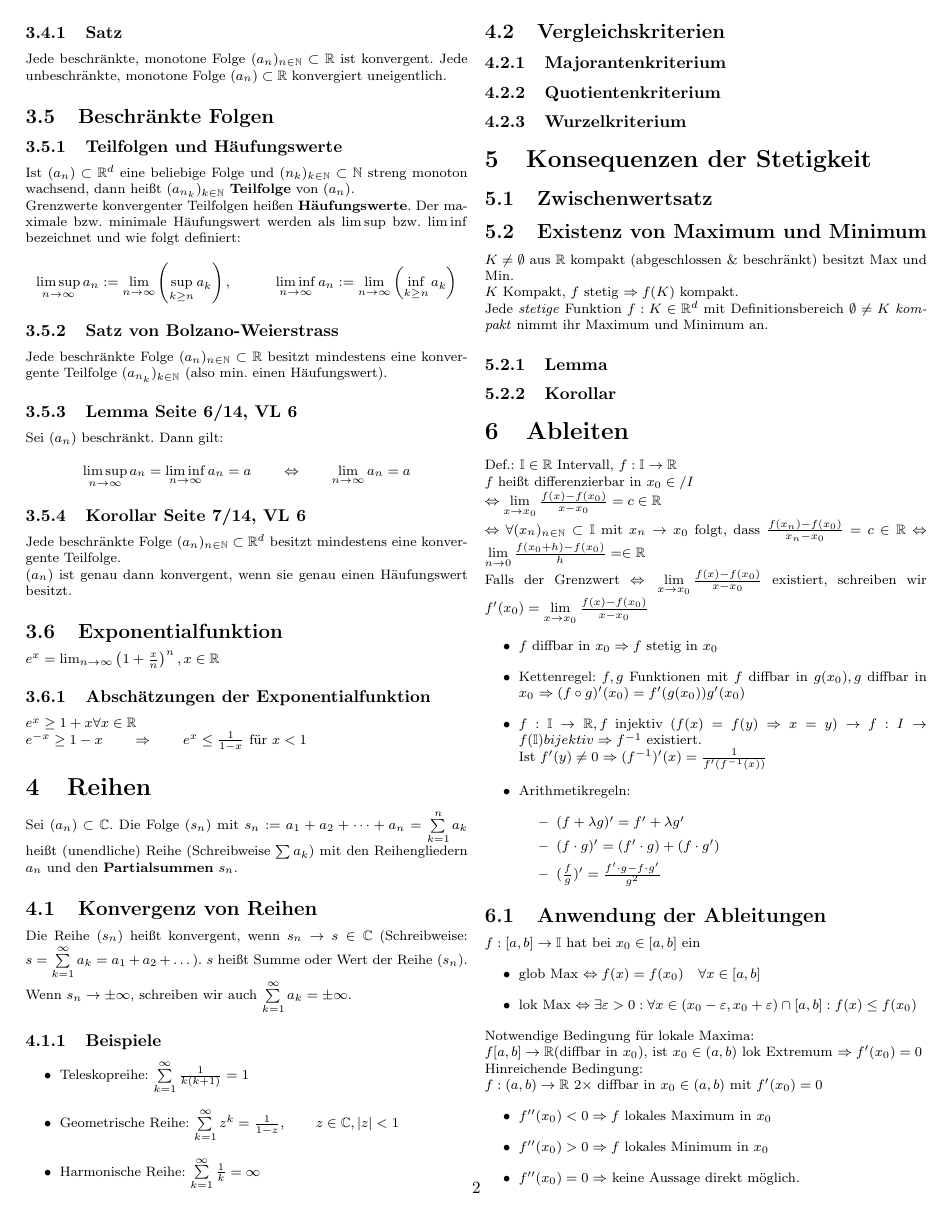
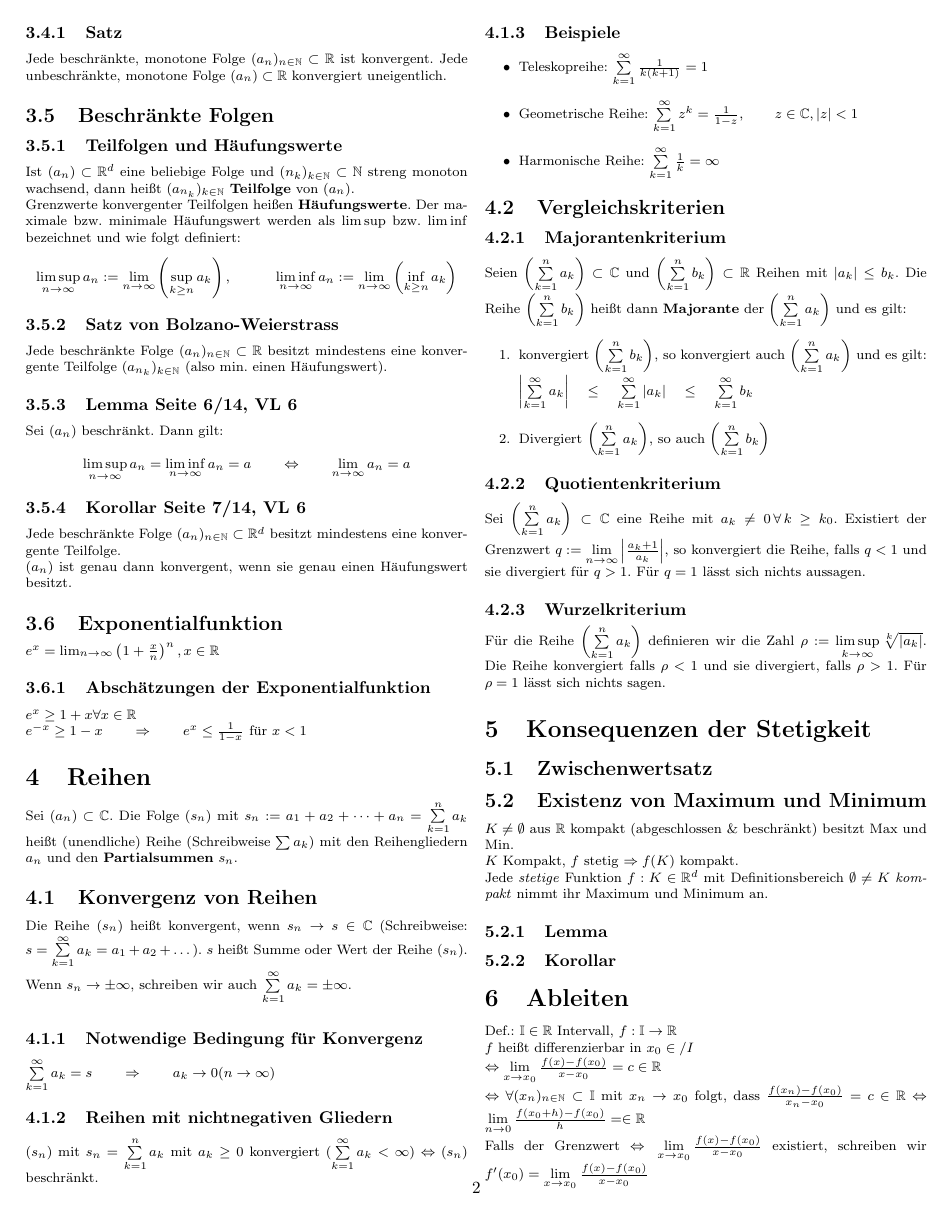
Before and after one commit to ususdei/ana12, a LaTeX document (tex/merkblatt.tex): page 2 of 4. Compiled offline with pdfLaTeX.

Commit message:
Konvergenz von Reihen. Konvergenzkriterien

```diff
--- a/tex/merkblatt.tex
+++ b/tex/merkblatt.tex
@@ -233,7 +233,14 @@ andere Normen
 		(Schreibweise: $s = \sum\limits_{k=1}^{\infty} a_k = a_1 + a_2 + \dots$).
 		$s$ heißt Summe oder Wert der Reihe $(s_n)$.
 		Wenn $s_n \to \pm \infty$, schreiben wir auch
-		$\sum\limits_{k=1}^{\infty} a_k = \pm \infty$.
+		$\sum\limits_{k=1}^{\infty} a_k = \pm \infty$.\\
+		\subsubsection{Notwendige Bedingung für Konvergenz}
+			$\sum\limits_{k=1}^{\infty} a_k = s
+			\qquad \Rightarrow \qquad
+			a_k \to 0 (n \to \infty)$
+		\subsubsection{Reihen mit nichtnegativen Gliedern}
+			$(s_n)$ mit $s_n = \sum\limits_{k=1}^{n} a_k$ mit $a_k \geq 0$ konvergiert
+			($\sum\limits_{k=1}^{\infty} a_k < \infty$) $\Leftrightarrow (s_n) $ beschränkt.
 		\subsubsection{Beispiele}
 			\begin{itemize}
 				\item Teleskopreihe: $ \sum\limits_{k=1}^{\infty} \frac{1}{k(k+1)}  = 1$
@@ -243,15 +250,39 @@ andere Normen
 			\end{itemize}
 	\subsection{Vergleichskriterien}
 		\subsubsection{Majorantenkriterium}
+			Seien $\left( \sum\limits_{k=1}^{n} a_k \right) \subset \C$
+			und $\left( \sum\limits_{k=1}^{n} b_k \right) \subset \R$ Reihen mit
+			$|a_k| \leq b_k$. Die Reihe $\left( \sum\limits_{k=1}^{n} b_k \right)$
+			heißt dann \textbf{Majorante} der $\left( \sum\limits_{k=1}^{n} a_k \right)$
+			und es gilt:
+			\begin{enumerate}
+				\item konvergiert $\left( \sum\limits_{k=1}^{n} b_k \right)$,
+					so konvergiert auch $\left( \sum\limits_{k=1}^{n} a_k \right)$ und es
+					gilt: $\left| \sum\limits_{k=1}^{\infty} a_k \right|
+					\quad \leq \quad \sum\limits_{k=1}^{\infty} |a_k|
+					\quad \leq \quad \sum\limits_{k=1}^{\infty} b_k$
+				\item Divergiert $\left( \sum\limits_{k=1}^{n} a_k \right)$, so auch
+					$\left( \sum\limits_{k=1}^{n} b_k \right)$
+			\end{enumerate}
 		\subsubsection{Quotientenkriterium}
+			Sei $\left( \sum\limits_{k=1}^{n} a_k \right) \subset \C$ eine Reihe mit
+			$a_k \neq 0 \, \forall \, k \geq k_0$. Existiert der Grenzwert
+			$q := \lim\limits_{n \to \infty} \left| \frac{a_k+1}{a_k} \right|$, so
+			konvergiert die Reihe, falls $q < 1$ und sie divergiert für $q > 1$. Für $q=1$
+			lässt sich nichts aussagen.
 		\subsubsection{Wurzelkriterium}
+			Für die Reihe $\left( \sum\limits_{k=1}^{n} a_k \right)$ definieren wir die Zahl
+			$\rho := \limsup\limits_{k \to \infty} \sqrt[k]{|a_k|} $. Die Reihe konvergiert
+			falls $\rho < 1$ und sie divergiert, falls $\rho > 1$. Für $\rho = 1$ lässt sich
+			nichts sagen.
 
 \section{Konsequenzen der Stetigkeit}
 	\subsection{Zwischenwertsatz}
 	\subsection{Existenz von Maximum und Minimum}
 	$K \neq \emptyset$ aus $\R$ kompakt (abgeschlossen \& beschränkt) besitzt Max und Min.\\
 	$K$ Kompakt, $f$ stetig $\Rightarrow f(K) $ kompakt.\\
-Jede \emph{stetige} Funktion $f: K \in \R^d$ mit Definitionsbereich $\emptyset \neq K$ \emph{kompakt} nimmt ihr Maximum und Minimum an.
+	Jede \emph{stetige} Funktion $f: K \in \R^d$ mit Definitionsbereich $\emptyset \neq K$
+	\emph{kompakt} nimmt ihr Maximum und Minimum an.
 		\subsubsection{Lemma}
 		\subsubsection{Korollar}
 
```
Also changed, not shown: tex/merkblatt.tex (2 more changed lines). Lines whose indentation alone changed are shown as unchanged.
